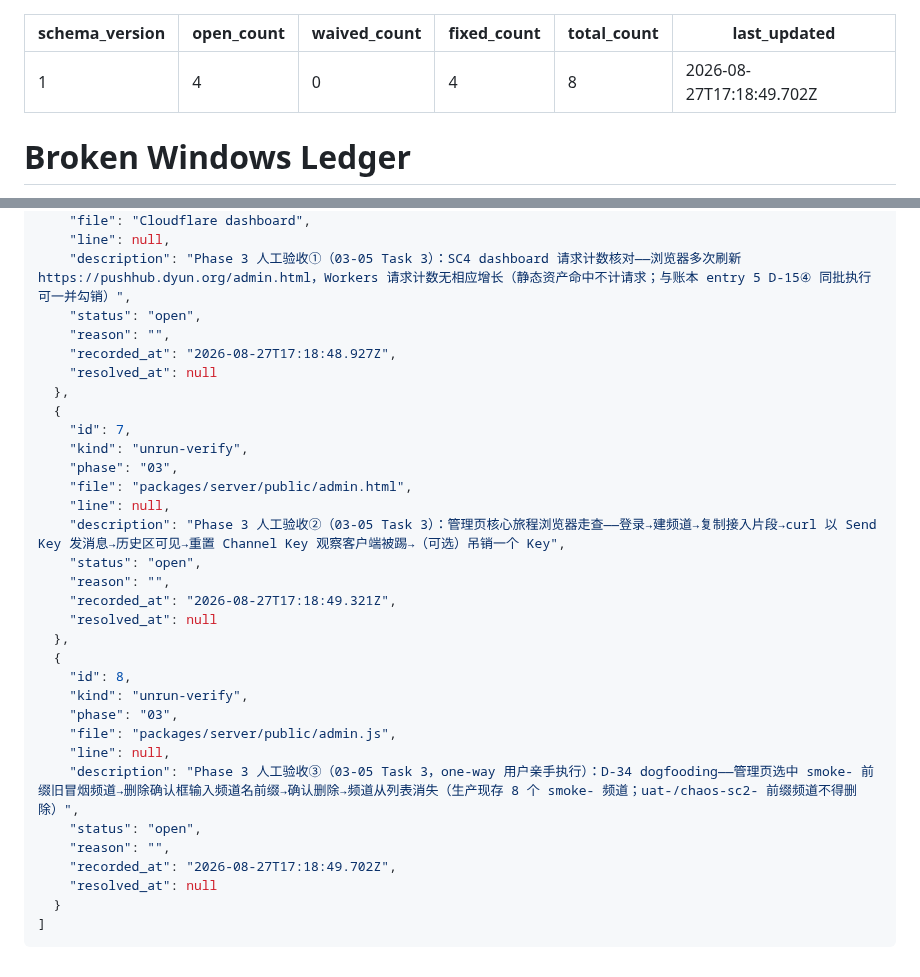
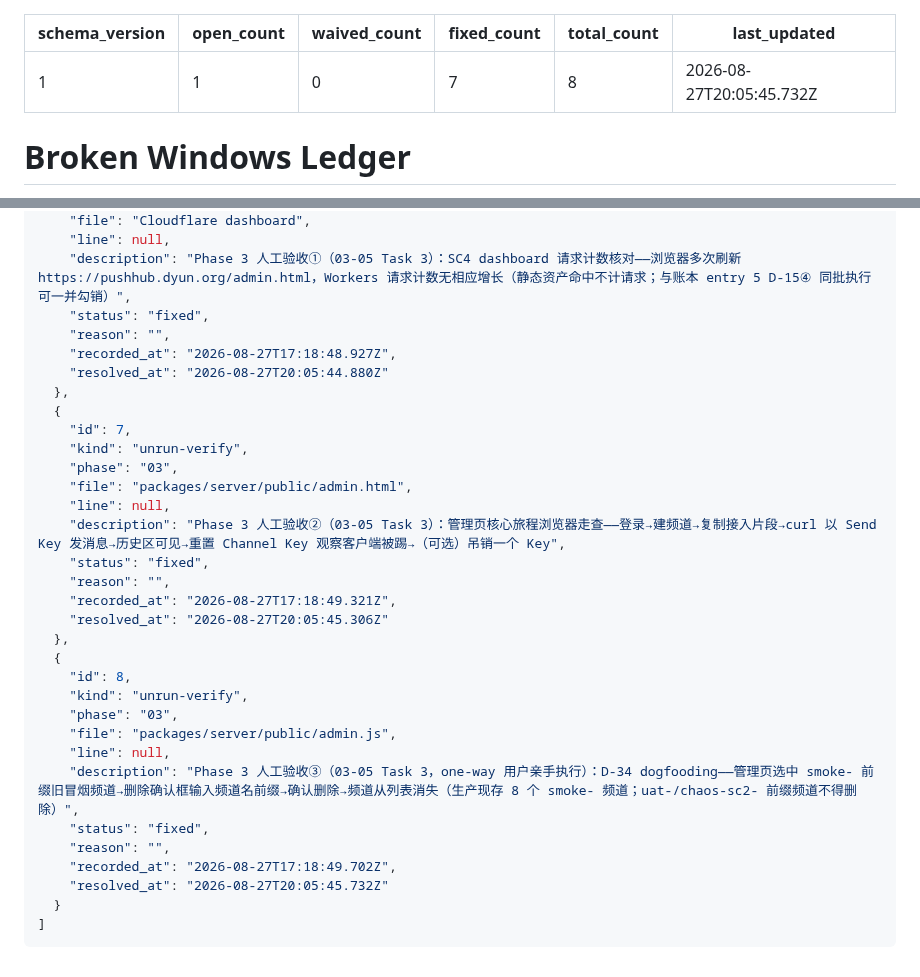
Before and after one commit to alkaid176/Pushhub, a Markdown page: .planning/WINDOWS.md, 2 parts joined by grey strips. GitHub-like rendering.

Commit message:
docs(03-05): complete phase closure plan - user acceptance approved, ledger 6/7/8 fixed
- Task 3 human verification approved (2026-08-28): SC4 dashboard count check, admin journey walkthrough, D-34 dogfooding delete (prod channels 10->9, smoke- 8->7, uat-/chaos-sc2- preserved)
- WINDOWS.md entries 6/7/8 marked fixed (open_count now 1 - entry 5 kept open by scope)
- 03-05-SUMMARY.md: D-41 journey + deploy 0.1.11 evidence + coverage D1-D5, requirements ADM-01/02/03/05 KEY-02/03/04 closed

`````diff
--- a/.planning/WINDOWS.md
+++ b/.planning/WINDOWS.md
@@ -1,10 +1,10 @@
 ---
 schema_version: 1
-open_count: 4
+open_count: 1
 waived_count: 0
-fixed_count: 4
+fixed_count: 7
 total_count: 8
-last_updated: 2026-08-27T17:18:49.702Z
+last_updated: 2026-08-27T20:05:45.732Z
 ---
 
 # Broken Windows Ledger
@@ -93,10 +93,10 @@ last_updated: 2026-08-27T17:18:49.702Z
     "file": "Cloudflare dashboard",
     "line": null,
     "description": "Phase 3 人工验收①（03-05 Task 3）：SC4 dashboard 请求计数核对——浏览器多次刷新 https://pushhub.dyun.org/admin.html，Workers 请求计数无相应增长（静态资产命中不计请求；与账本 entry 5 D-15④ 同批执行可一并勾销）",
-    "status": "open",
+    "status": "fixed",
     "reason": "",
     "recorded_at": "2026-08-27T17:18:48.927Z",
-    "resolved_at": null
+    "resolved_at": "2026-08-27T20:05:44.880Z"
   },
   {
     "id": 7,
@@ -105,10 +105,10 @@ last_updated: 2026-08-27T17:18:49.702Z
     "file": "packages/server/public/admin.html",
     "line": null,
     "description": "Phase 3 人工验收②（03-05 Task 3）：管理页核心旅程浏览器走查——登录→建频道→复制接入片段→curl 以 Send Key 发消息→历史区可见→重置 Channel Key 观察客户端被踢→（可选）吊销一个 Key",
-    "status": "open",
+    "status": "fixed",
     "reason": "",
     "recorded_at": "2026-08-27T17:18:49.321Z",
-    "resolved_at": null
+    "resolved_at": "2026-08-27T20:05:45.306Z"
   },
   {
     "id": 8,
@@ -117,10 +117,10 @@ last_updated: 2026-08-27T17:18:49.702Z
     "file": "packages/server/public/admin.js",
     "line": null,
     "description": "Phase 3 人工验收③（03-05 Task 3，one-way 用户亲手执行）：D-34 dogfooding——管理页选中 smoke- 前缀旧冒烟频道→删除确认框输入频道名前缀→确认删除→频道从列表消失（生产现存 8 个 smoke- 频道；uat-/chaos-sc2- 前缀频道不得删除）",
-    "status": "open",
+    "status": "fixed",
     "reason": "",
     "recorded_at": "2026-08-27T17:18:49.702Z",
-    "resolved_at": null
+    "resolved_at": "2026-08-27T20:05:45.732Z"
   }
 ]
 ````
`````
Also changed, not shown: other parts of .planning/WINDOWS.md (+3 -3 lines), 1 other file.
